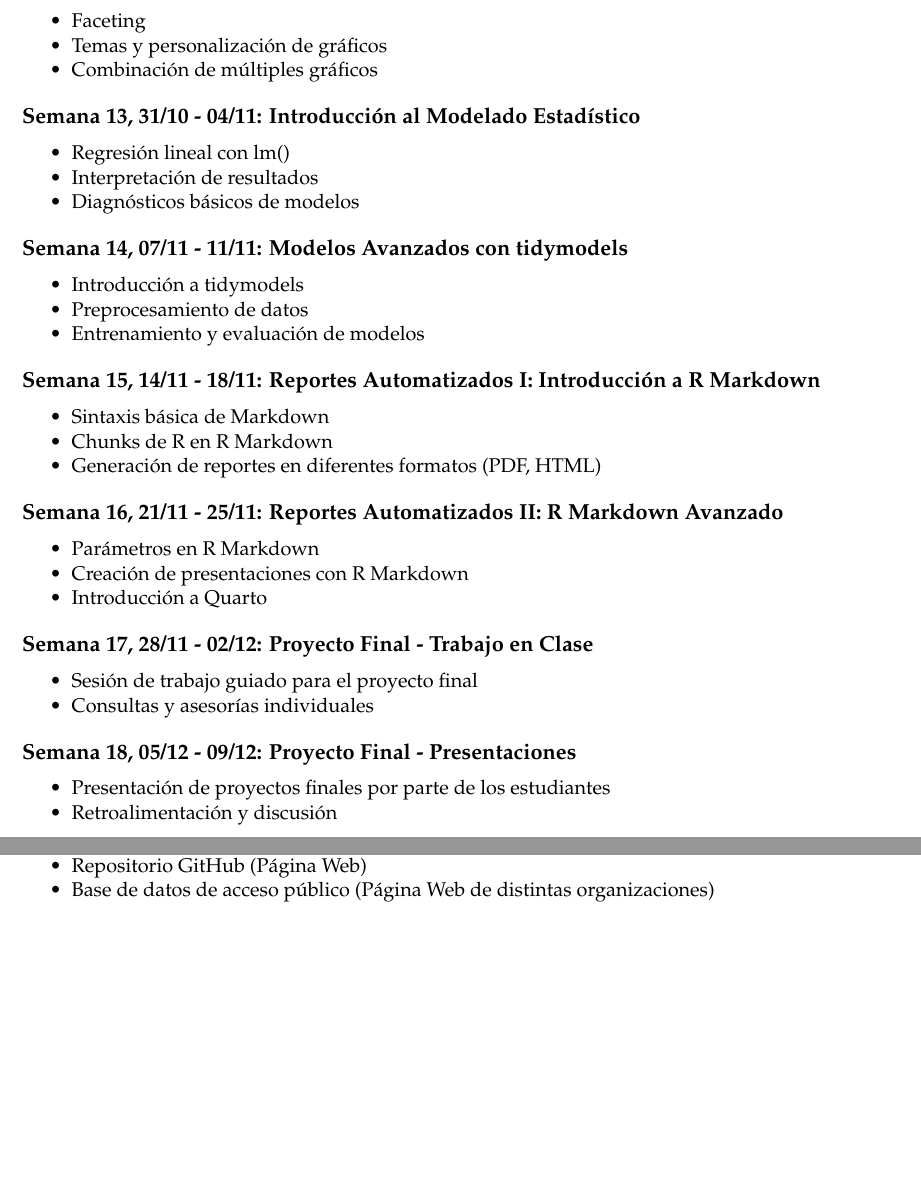
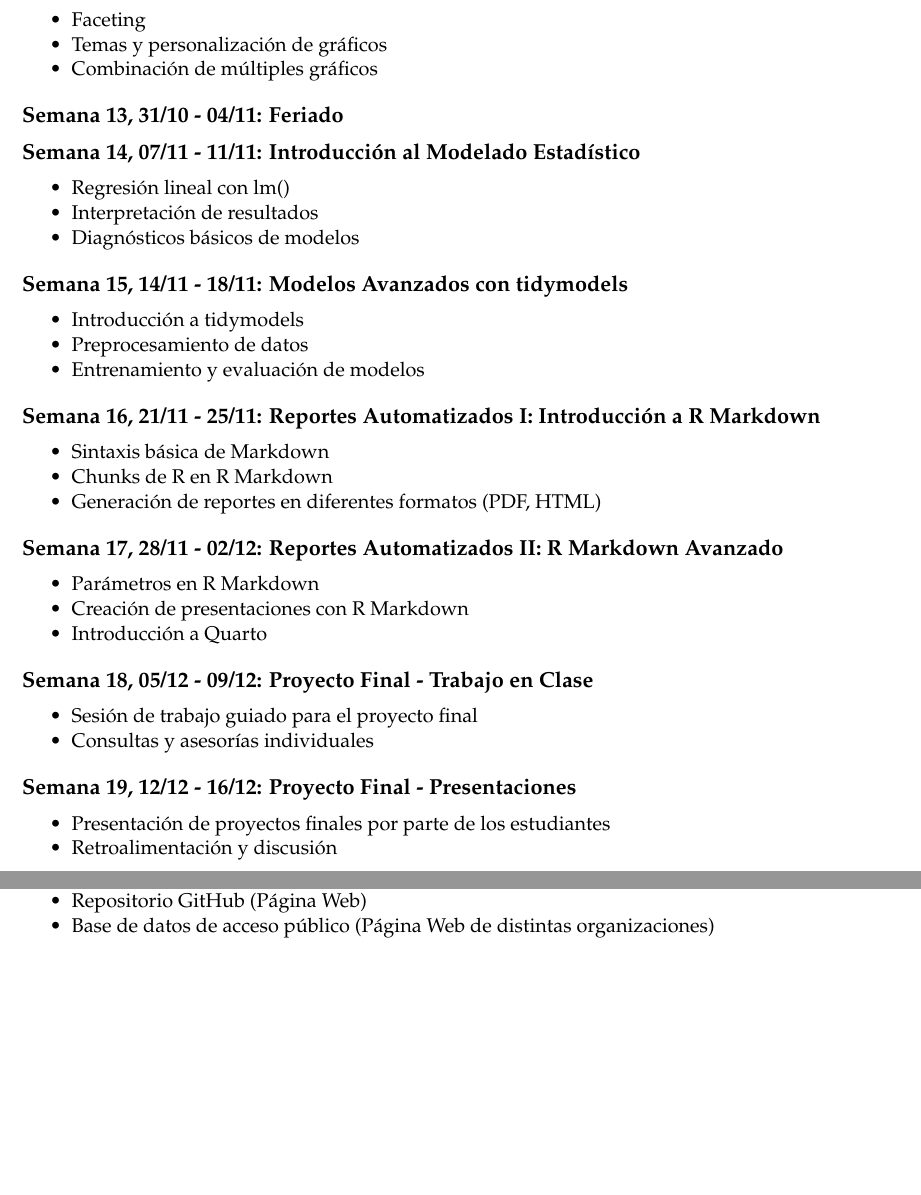
Before and after one commit to rcantillan/OPR319-Ciencia-de-datos-con-R, a Quarto document (programa/programa.qmd): two parts of pages 4 and 5 of 5, joined at a grey line, cut so that both start at the same text, the shorter picture padded with empty space. The pictures show the output file programa/programa.pdf that the author committed with the source.

Commit message:
debemos terminar el curso el el 12 de diciembre, ahí las notas deben estar puestas

```diff
--- a/programa/programa.qmd
+++ b/programa/programa.qmd
@@ -16,7 +16,7 @@ title: "OPR319: Ciencia de Datos Aplicada con RStudio"
 author:
   - name: "Roberto Cantillan"
     email: "ricantillan@uc.cl"
-  - name: "Pablo Jimenez"
+  - name: "Pablo Jiménez"
     email: "pjimenez@ucm.cl"
 date: "Segundo Semestre, 2024"
 
@@ -160,36 +162,38 @@ Estas habilidades no solo mejorarán la capacidad de los estudiantes para realiz
 -   Temas y personalización de gráficos
 -   Combinación de múltiples gráficos
 
-## `r advdate(inicio_semestre, 13)`: Introducción al Modelado Estadístico
+## `r advdate(inicio_semestre, 13)`: Feriado
+
+## `r advdate(inicio_semestre, 14)`: Introducción al Modelado Estadístico
 
 -   Regresión lineal con lm()
 -   Interpretación de resultados
 -   Diagnósticos básicos de modelos
 
-## `r advdate(inicio_semestre, 14)`: Modelos Avanzados con tidymodels
+## `r advdate(inicio_semestre, 15)`: Modelos Avanzados con tidymodels
 
 -   Introducción a tidymodels
 -   Preprocesamiento de datos
 -   Entrenamiento y evaluación de modelos
 
-## `r advdate(inicio_semestre, 15)`: Reportes Automatizados I: Introducción a R Markdown
+## `r advdate(inicio_semestre, 16)`: Reportes Automatizados I: Introducción a R Markdown
 
 -   Sintaxis básica de Markdown
 -   Chunks de R en R Markdown
 -   Generación de reportes en diferentes formatos (PDF, HTML)
 
-## `r advdate(inicio_semestre, 16)`: Reportes Automatizados II: R Markdown Avanzado
+## `r advdate(inicio_semestre, 17)`: Reportes Automatizados II: R Markdown Avanzado
 
 -   Parámetros en R Markdown
 -   Creación de presentaciones con R Markdown
 -   Introducción a Quarto
 
-## `r advdate(inicio_semestre, 17)`: Proyecto Final - Trabajo en Clase
+## `r advdate(inicio_semestre, 18)`: Proyecto Final - Trabajo en Clase
 
 -   Sesión de trabajo guiado para el proyecto final
 -   Consultas y asesorías individuales
 
-## `r advdate(inicio_semestre, 18)`: Proyecto Final - Presentaciones
+## `r advdate(inicio_semestre, 19)`: Proyecto Final - Presentaciones
 
 -   Presentación de proyectos finales por parte de los estudiantes
 -   Retroalimentación y discusión
```
Also changed, not shown: programa/programa.pdf, programa/programa.tex, programa/programa.qmd (2 more changed lines).
